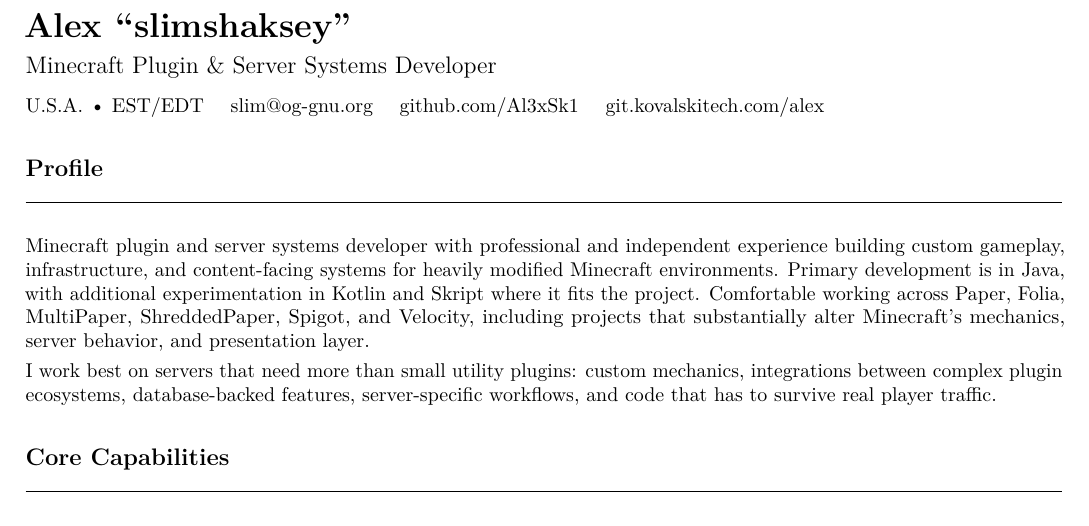
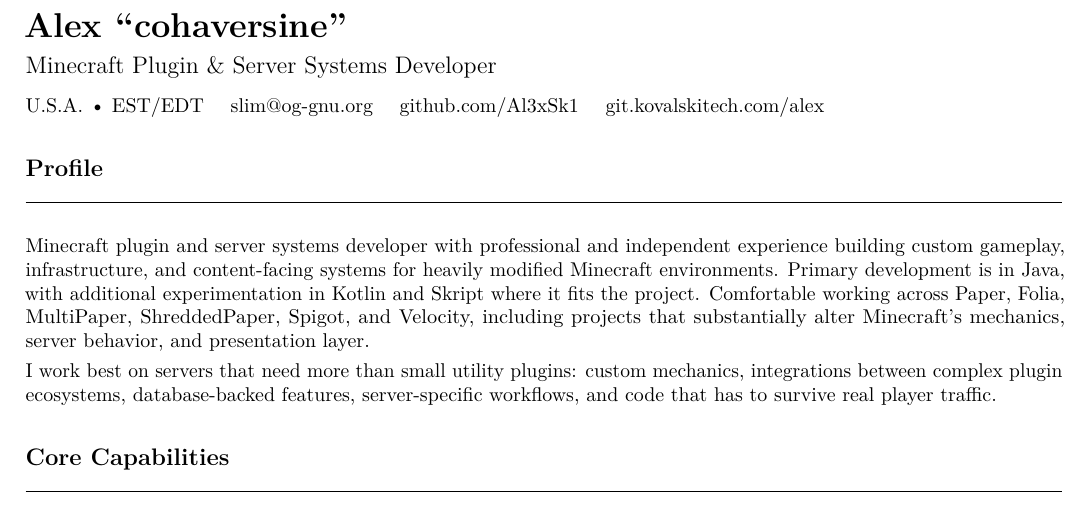
Before and after one commit to Al3xSk1/MC-CV, a LaTeX CV (CV.tex): part of page 1 of 3, cut so that both start at the same text. Compiled offline with pdfLaTeX.

Commit message:
Update CV.tex

```diff
--- a/CV.tex
+++ b/CV.tex
@@ -35,7 +35,7 @@
 \begin{document}
 
 % Header
-{\LARGE\bfseries Alex ``slimshaksey''}
+{\LARGE\bfseries Alex ``cohaversine''}
 
 \vspace{3pt}
 {\large Minecraft Plugin \& Server Systems Developer}
```
Also changed, not shown: CV.tex (2 more changed lines).
